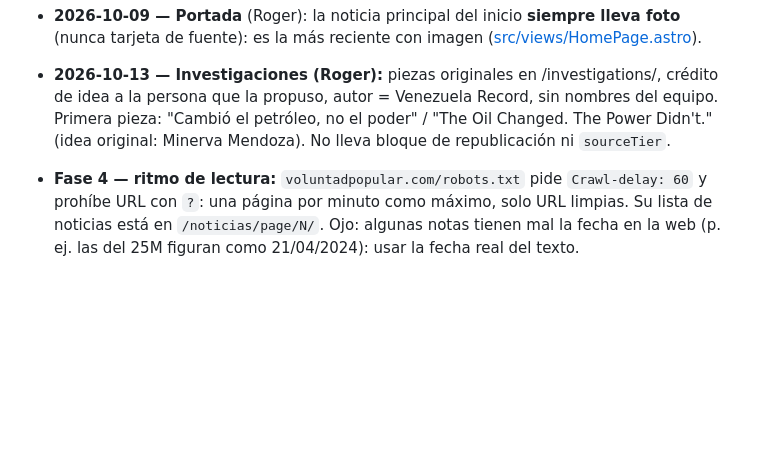
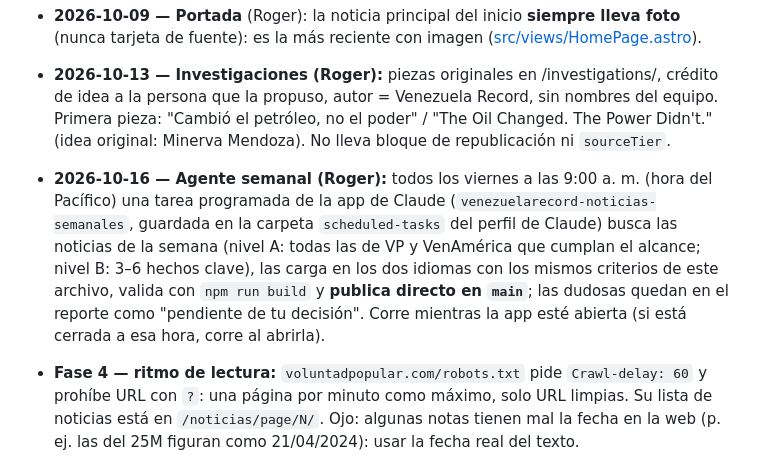
Before and after one commit to venezurecord/venezuelarecord, a Markdown page: CLAUDE.md, the part around the change. Rendered like a GitHub page; blank space fills up the shorter version.

Commit message:
CLAUDE.md: weekly news agent (Fridays 9 a.m. Pacific)
Co-Authored-By: Claude Opus 5.5 <noreply@anthropic.com>

```diff
--- a/CLAUDE.md
+++ b/CLAUDE.md
@@ -34,6 +34,12 @@ Repo: `github.com/venezurecord/venezuelarecord`.
 - **2026-10-13 — Investigaciones (Roger):** piezas originales en /investigations/, crédito de idea a la persona que la
   propuso, autor = Venezuela Record, sin nombres del equipo. Primera pieza: "Cambió el petróleo, no el poder" /
   "The Oil Changed. The Power Didn't." (idea original: Minerva Mendoza). No lleva bloque de republicación ni `sourceTier`.
+- **2026-10-16 — Agente semanal (Roger):** todos los viernes a las 9:00 a. m. (hora del Pacífico) una tarea programada de
+  la app de Claude (`venezuelarecord-noticias-semanales`, guardada en la carpeta `scheduled-tasks` del perfil de Claude)
+  busca las noticias de la semana (nivel A: todas las de VP y VenAmérica que cumplan el alcance; nivel B: 3–6 hechos
+  clave), las carga en los dos idiomas con los mismos criterios de este archivo, valida con `npm run build` y **publica
+  directo en `main`**; las dudosas quedan en el reporte como "pendiente de tu decisión". Corre mientras la app esté
+  abierta (si está cerrada a esa hora, corre al abrirla).
 - **Fase 4 — ritmo de lectura:** `voluntadpopular.com/robots.txt` pide `Crawl-delay: 60` y prohíbe URL con `?`:
   una página por minuto como máximo, solo URL limpias. Su lista de noticias está en `/noticias/page/N/`.
   Ojo: algunas notas tienen mal la fecha en la web (p. ej. las del 25M figuran como 21/04/2024): usar la fecha
```
